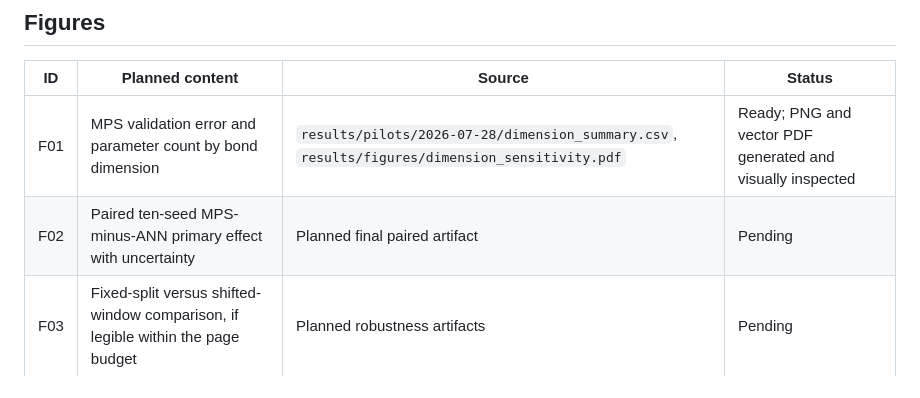
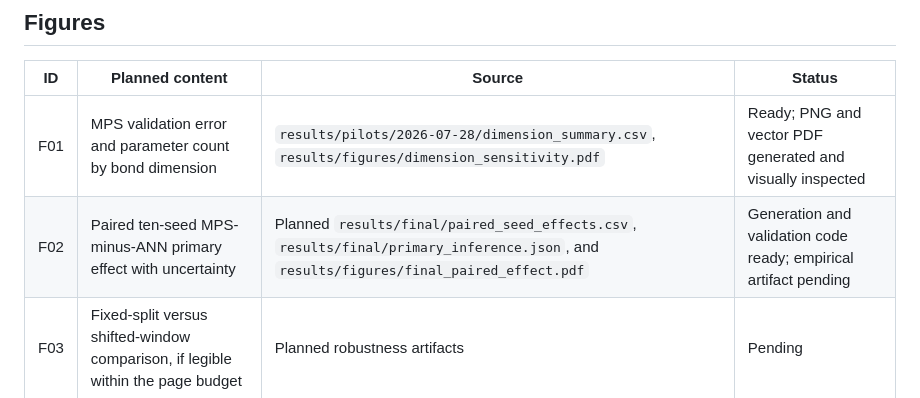
Before and after one commit to Aarav-Nagar/QINN-FinRL-Evaluation, a Markdown page: paper/CLAIM_TRACEABILITY.md, the part around the change. Drawn GitHub-style.

```diff
--- a/paper/CLAIM_TRACEABILITY.md
+++ b/paper/CLAIM_TRACEABILITY.md
@@ -33,7 +33,7 @@ wording below; it does not mean the final manuscript sentence is frozen.
 | ID | Planned content | Source | Status |
 |---|---|---|---|
 | F01 | MPS validation error and parameter count by bond dimension | `results/pilots/2026-07-28/dimension_summary.csv`, `results/figures/dimension_sensitivity.pdf` | Ready; PNG and vector PDF generated and visually inspected |
-| F02 | Paired ten-seed MPS-minus-ANN primary effect with uncertainty | Planned final paired artifact | Pending |
+| F02 | Paired ten-seed MPS-minus-ANN primary effect with uncertainty | Planned `results/final/paired_seed_effects.csv`, `results/final/primary_inference.json`, and `results/figures/final_paired_effect.pdf` | Generation and validation code ready; empirical artifact pending |
 | F03 | Fixed-split versus shifted-window comparison, if legible within the page budget | Planned robustness artifacts | Pending |
 
 ## Primary references verified for drafting
```
Also changed, not shown: REPRODUCIBILITY.md (+24 -0 lines).
